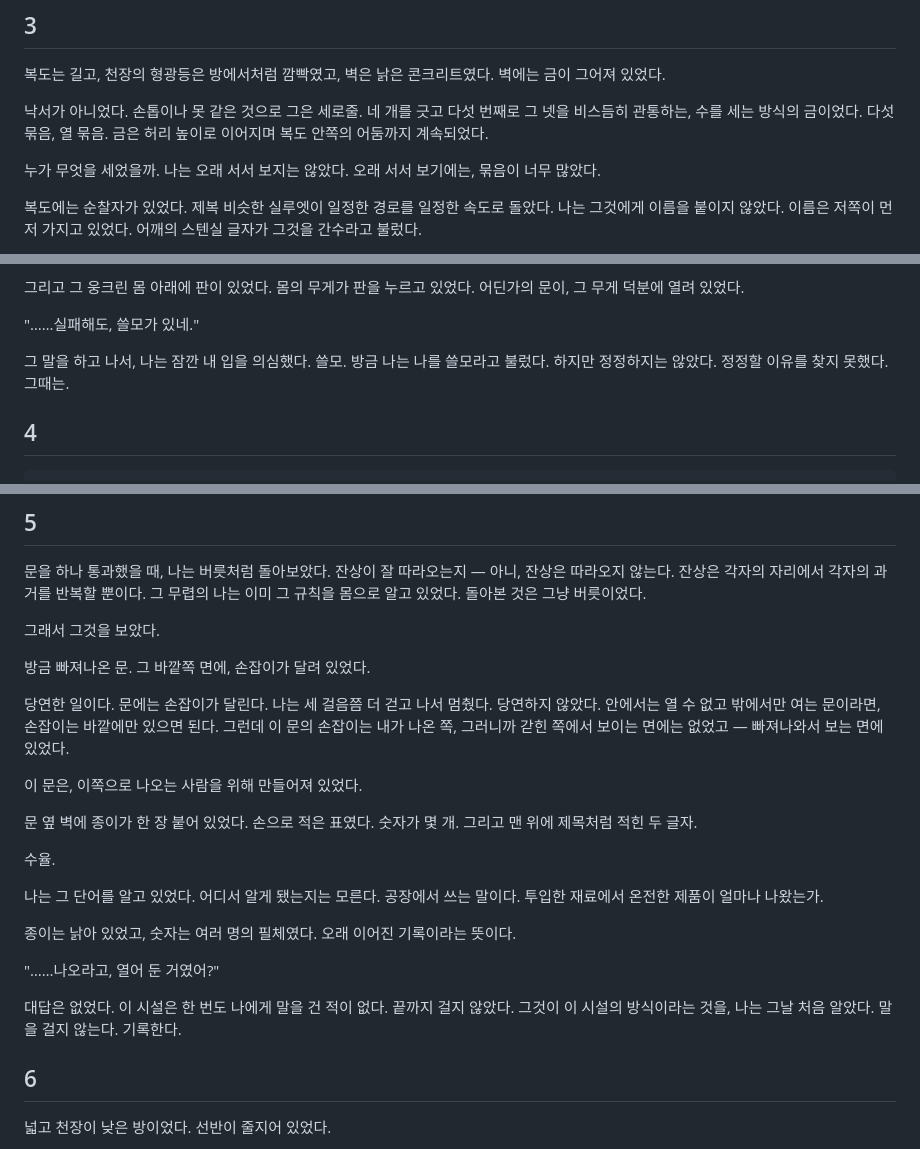
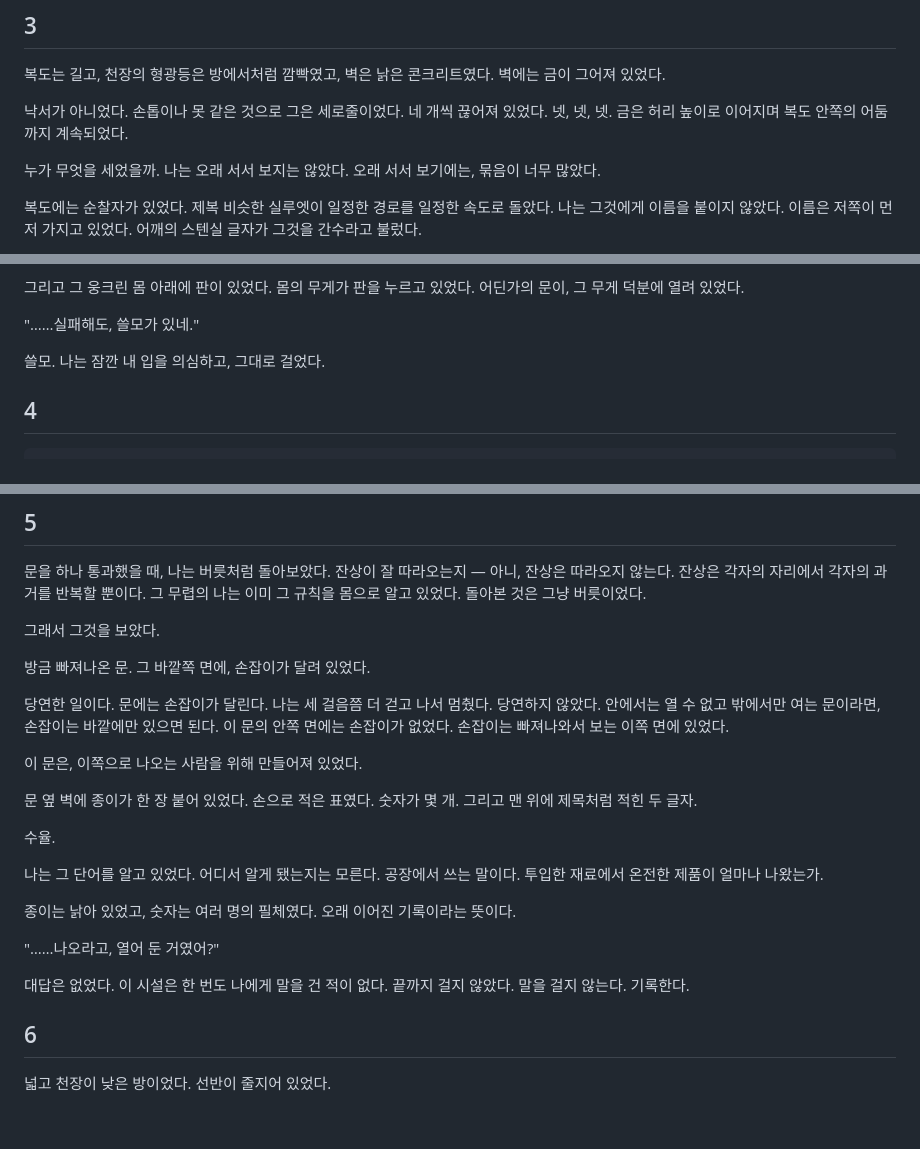
Before and after one commit to nuounce/imymemine, a Markdown page: 0821 seongwoo 문서 작업/NOVEL-새벽의-수율.md, 3 parts joined by grey strips. GitHub-like rendering; blank space fills up the shorter version.

```diff
--- a/0821 seongwoo 문서 작업/NOVEL-새벽의-수율.md
+++ b/0821 seongwoo 문서 작업/NOVEL-새벽의-수율.md
@@ -69,7 +69,7 @@
 
 복도는 길고, 천장의 형광등은 방에서처럼 깜빡였고, 벽은 낡은 콘크리트였다. 벽에는 금이 그어져 있었다.
 
-낙서가 아니었다. 손톱이나 못 같은 것으로 그은 세로줄. 네 개를 긋고 다섯 번째로 그 넷을 비스듬히 관통하는, 수를 세는 방식의 금이었다. 다섯 묶음, 열 묶음. 금은 허리 높이로 이어지며 복도 안쪽의 어둠까지 계속되었다.
+낙서가 아니었다. 손톱이나 못 같은 것으로 그은 세로줄이었다. 네 개씩 끊어져 있었다. 넷, 넷, 넷. 금은 허리 높이로 이어지며 복도 안쪽의 어둠까지 계속되었다.
 
 누가 무엇을 세었을까. 나는 오래 서서 보지는 않았다. 오래 서서 보기에는, 묶음이 너무 많았다.
 
@@ -85,7 +85,7 @@
 
 "……실패해도, 쓸모가 있네."
 
-그 말을 하고 나서, 나는 잠깐 내 입을 의심했다. 쓸모. 방금 나는 나를 쓸모라고 불렀다. 하지만 정정하지는 않았다. 정정할 이유를 찾지 못했다. 그때는.
+쓸모. 나는 잠깐 내 입을 의심하고, 그대로 걸었다.
 
 ## 4
 
@@ -103,7 +103,7 @@
 
 방금 빠져나온 문. 그 바깥쪽 면에, 손잡이가 달려 있었다.
 
-당연한 일이다. 문에는 손잡이가 달린다. 나는 세 걸음쯤 더 걷고 나서 멈췄다. 당연하지 않았다. 안에서는 열 수 없고 밖에서만 여는 문이라면, 손잡이는 바깥에만 있으면 된다. 그런데 이 문의 손잡이는 내가 나온 쪽, 그러니까 갇힌 쪽에서 보이는 면에는 없었고 — 빠져나와서 보는 면에 있었다.
+당연한 일이다. 문에는 손잡이가 달린다. 나는 세 걸음쯤 더 걷고 나서 멈췄다. 당연하지 않았다. 안에서는 열 수 없고 밖에서만 여는 문이라면, 손잡이는 바깥에만 있으면 된다. 이 문의 안쪽 면에는 손잡이가 없었다. 손잡이는 빠져나와서 보는 이쪽 면에 있었다.
 
 이 문은, 이쪽으로 나오는 사람을 위해 만들어져 있었다.
 
@@ -117,7 +117,7 @@
 
 "……나오라고, 열어 둔 거였어?"
 
-대답은 없었다. 이 시설은 한 번도 나에게 말을 건 적이 없다. 끝까지 걸지 않았다. 그것이 이 시설의 방식이라는 것을, 나는 그날 처음 알았다. 말을 걸지 않는다. 기록한다.
+대답은 없었다. 이 시설은 한 번도 나에게 말을 건 적이 없다. 끝까지 걸지 않았다. 말을 걸지 않는다. 기록한다.
 
 ## 6
 
```
Also changed, not shown: other parts of 0821 seongwoo 문서 작업/NOVEL-새벽의-수율.md (+29 -24 lines).
